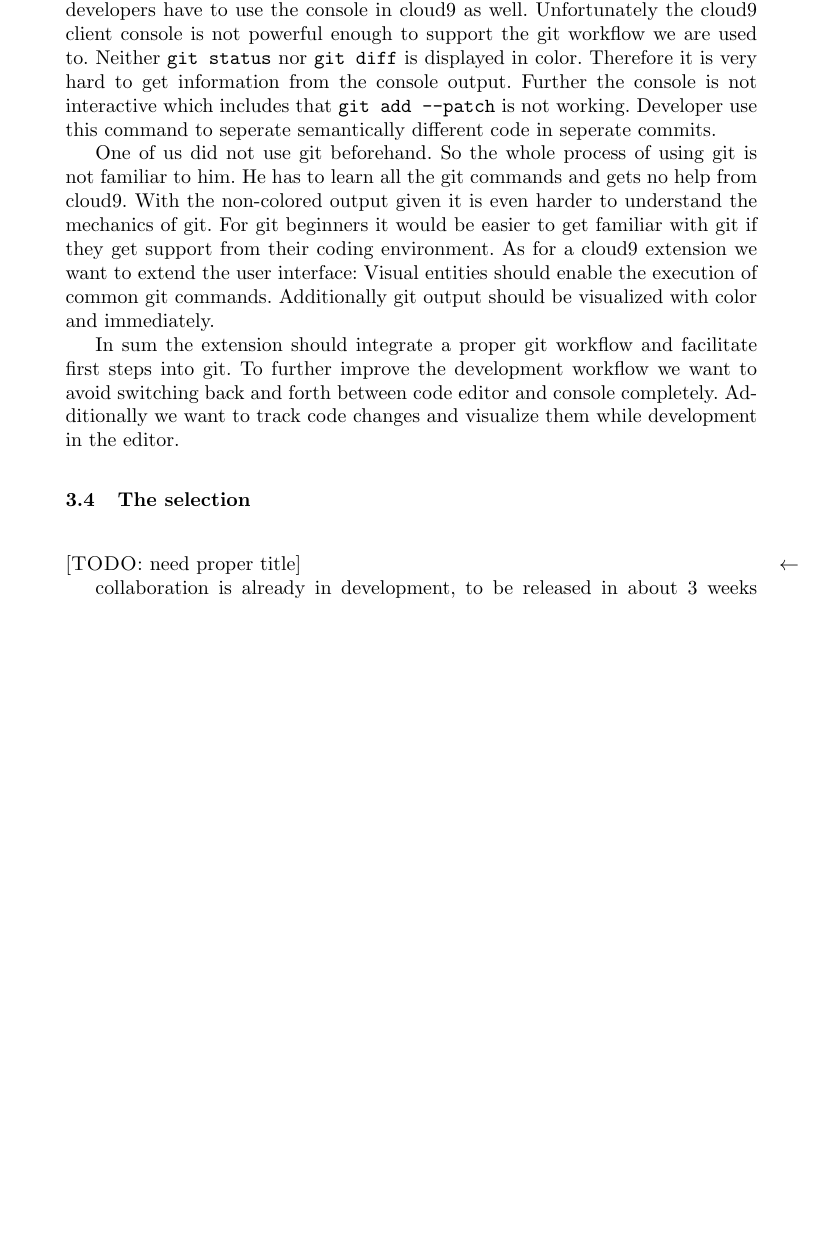
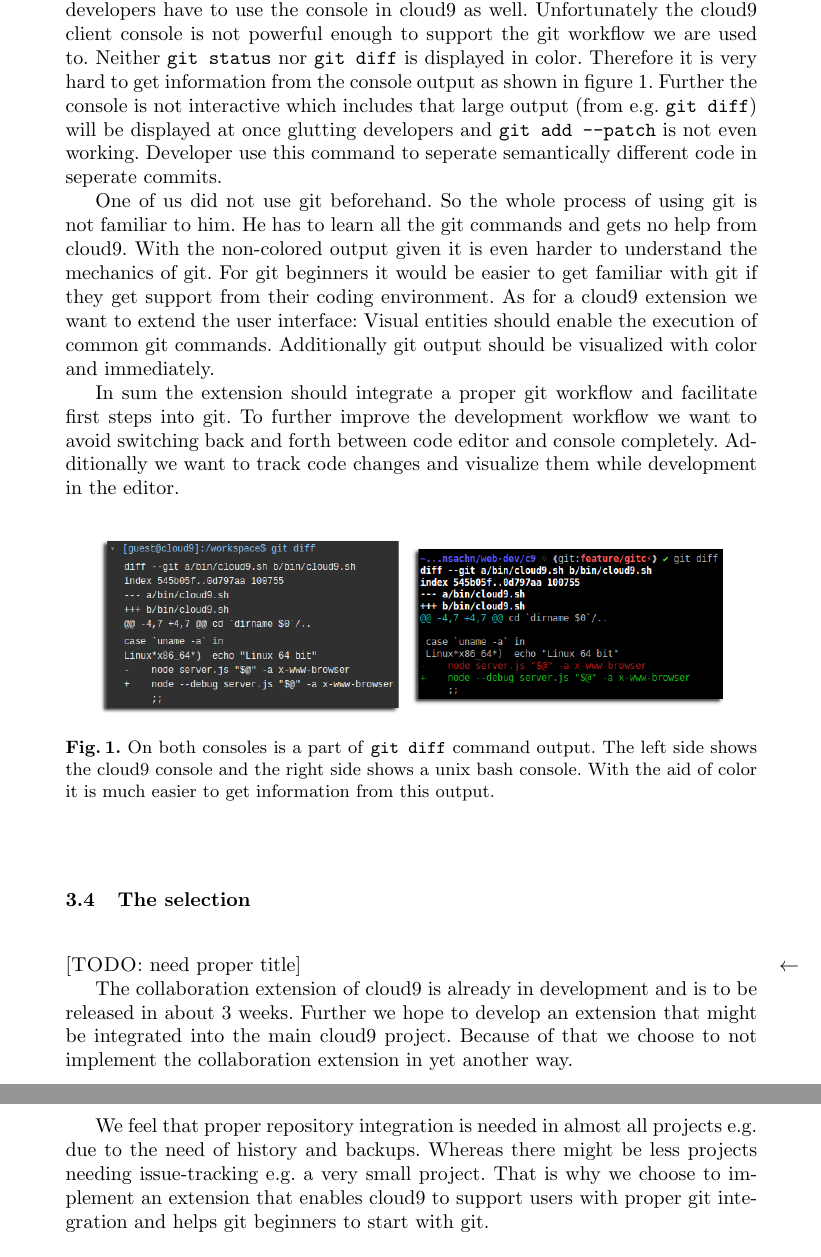
Before and after one commit to machisuji/webdev-spm, a LaTeX thesis (seminar/paper/cloud9.tex, which reads seminar/paper/chapters/approaches.tex): part of page 5 of 10 before the commit and two parts of pages 5 and 6 of 11 after it, the two joined at a grey line, cut so that both start at the same text, the shorter picture padded with empty space. Compiled offline with pdfLaTeX.

Commit message:
finished chapter approaches

```diff
--- a/seminar/paper/chapters/approaches.tex
+++ b/seminar/paper/chapters/approaches.tex
@@ -37,8 +37,8 @@ Both are used to use the console to execute git commands.
 Therefore it was unsurprisingly that developers have to use the console in cloud9 as well.
 Unfortunately the cloud9 client console is not powerful enough to support the git workflow we are used to.
 Neither \texttt{git status} nor \texttt{git diff} is displayed in color.
-Therefore it is very hard to get information from the console output.
-Further the console is not interactive which includes that \texttt{git add --patch} is not working.
+Therefore it is very hard to get information from the console output as shown in figure~\ref{fig:diff_output}.
+Further the console is not interactive which includes that large output (from e.g. \texttt{git diff}) will be displayed at once glutting developers and \texttt{git add --patch} is not even working.
 Developer use this command to seperate semantically different code in seperate commits.
 
 One of us did not use git beforehand.
@@ -54,10 +54,25 @@ In sum the extension should integrate a proper git workflow and facilitate first
 To further improve the development workflow we want to avoid switching back and forth between code editor and console completely.
 Additionally we want to track code changes and visualize them while development in the editor.
 
+\begin{figure}
+   \centering
+   \includegraphics[width=0.9\textwidth]{images/diff_output.png}
+   \caption{On both consoles is a part of \texttt{git diff} command output.
+   The left side shows the cloud9 console and the right side shows a unix bash console.
+   With the aid of color it is much easier to get information from this output.}
+   \label{fig:diff_output}
+\end{figure}
+
+
 \subsection{The selection}
 \todo[need proper title]
 
-collaboration is already in development, to be released in about 3 weeks
-proper repository integration is more important to us than issue-tracking
+The collaboration extension of cloud9 is already in development and is to be released in about 3 weeks.
+Further we hope to develop an extension that might be integrated into the main cloud9 project.
+Because of that we choose to not implement the collaboration extension in yet another way.
 
-mention version control systems in general, esp. git
+We feel that proper repository integration is needed in almost all projects e.g. due to the need of history and backups.
+Whereas there might be less projects needing issue-tracking e.g. a very small project.
+That is why we choose to implement an extension that enables cloud9 to support users with proper git integration and helps git beginners to start with git.
+
+\todo[mention version control systems in general, esp. git (?)]
```
Also changed, not shown: seminar/paper/cloud9.tex (+1 -1 lines), seminar/paper/images/diff_output.png (added).
